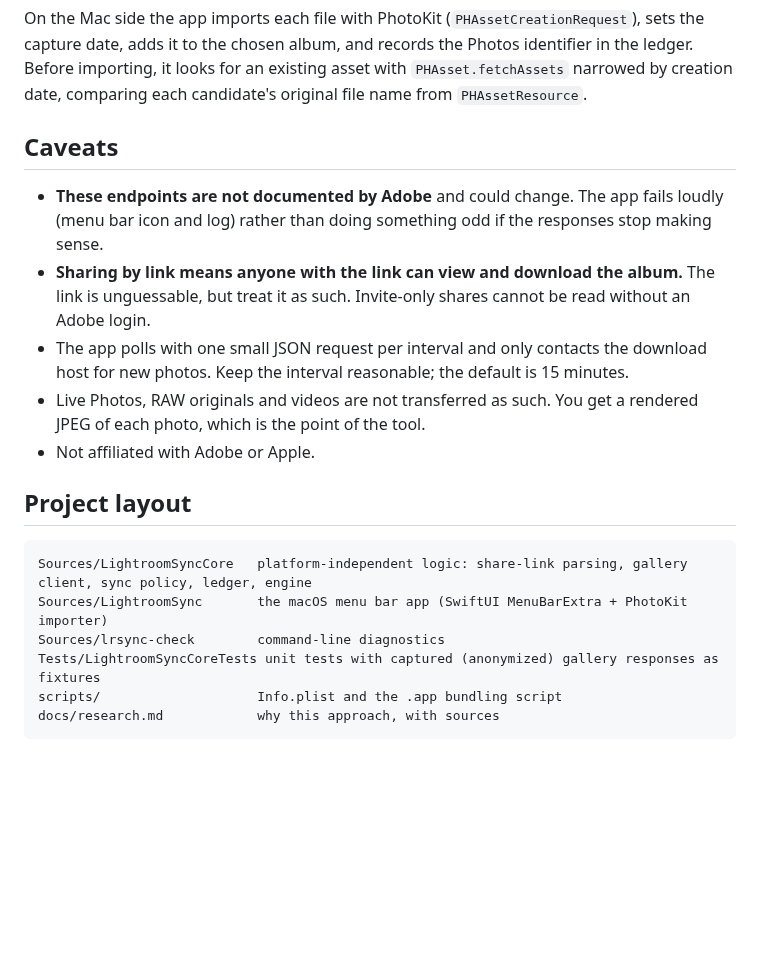
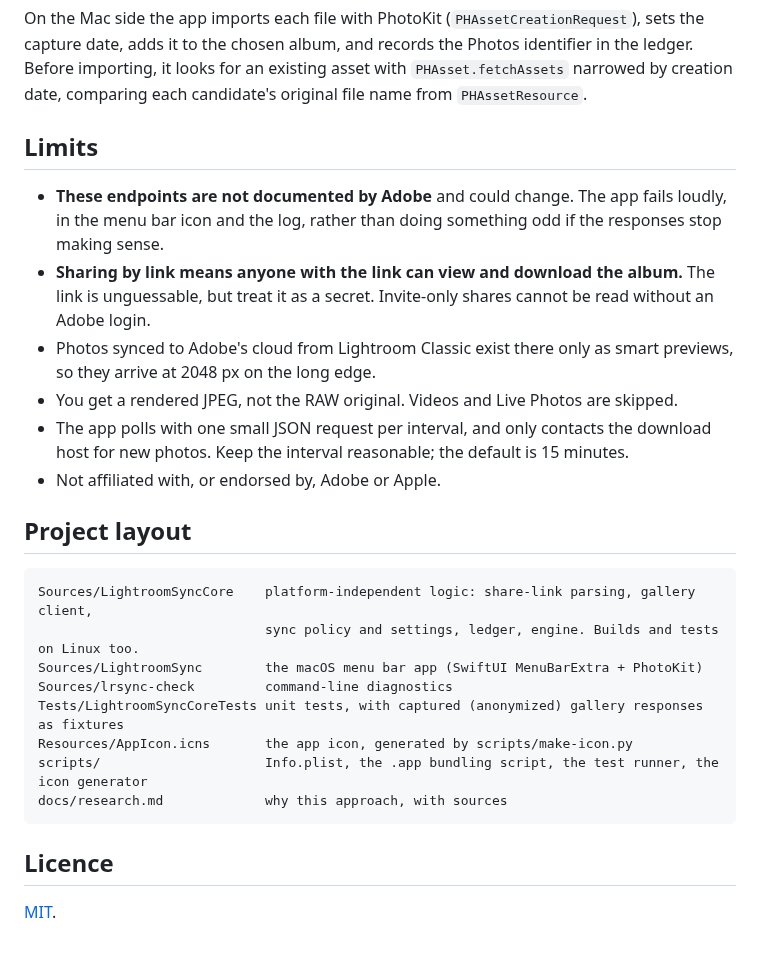
Before and after one commit to dantaik/lightroom-to-icloud-sync-osx, a Markdown page: README.md, the part around one of its changes. GitHub-like rendering; blank space fills up the shorter version.

````diff
--- a/README.md
+++ b/README.md
@@ -142,21 +172,28 @@ The last call is exactly what the gallery's *Download* button does. For photos w
 
 On the Mac side the app imports each file with PhotoKit (`PHAssetCreationRequest`), sets the capture date, adds it to the chosen album, and records the Photos identifier in the ledger. Before importing, it looks for an existing asset with `PHAsset.fetchAssets` narrowed by creation date, comparing each candidate's original file name from `PHAssetResource`.
 
-## Caveats
+## Limits
 
-- **These endpoints are not documented by Adobe** and could change. The app fails loudly (menu bar icon and log) rather than doing something odd if the responses stop making sense.
-- **Sharing by link means anyone with the link can view and download the album.** The link is unguessable, but treat it as such. Invite-only shares cannot be read without an Adobe login.
-- The app polls with one small JSON request per interval and only contacts the download host for new photos. Keep the interval reasonable; the default is 15 minutes.
-- Live Photos, RAW originals and videos are not transferred as such. You get a rendered JPEG of each photo, which is the point of the tool.
-- Not affiliated with Adobe or Apple.
+- **These endpoints are not documented by Adobe** and could change. The app fails loudly, in the menu bar icon and the log, rather than doing something odd if the responses stop making sense.
+- **Sharing by link means anyone with the link can view and download the album.** The link is unguessable, but treat it as a secret. Invite-only shares cannot be read without an Adobe login.
+- Photos synced to Adobe's cloud from Lightroom Classic exist there only as smart previews, so they arrive at 2048 px on the long edge.
+- You get a rendered JPEG, not the RAW original. Videos and Live Photos are skipped.
+- The app polls with one small JSON request per interval, and only contacts the download host for new photos. Keep the interval reasonable; the default is 15 minutes.
+- Not affiliated with, or endorsed by, Adobe or Apple.
 
 ## Project layout
 
 ```
-Sources/LightroomSyncCore   platform-independent logic: share-link parsing, gallery client, sync policy, ledger, engine
-Sources/LightroomSync       the macOS menu bar app (SwiftUI MenuBarExtra + PhotoKit importer)
-Sources/lrsync-check        command-line diagnostics
-Tests/LightroomSyncCoreTests unit tests with captured (anonymized) gallery responses as fixtures
-scripts/                    Info.plist and the .app bundling script
-docs/research.md            why this approach, with sources
+Sources/LightroomSyncCore    platform-independent logic: share-link parsing, gallery client,
+                             sync policy and settings, ledger, engine. Builds and tests on Linux too.
+Sources/LightroomSync        the macOS menu bar app (SwiftUI MenuBarExtra + PhotoKit)
+Sources/lrsync-check         command-line diagnostics
+Tests/LightroomSyncCoreTests unit tests, with captured (anonymized) gallery responses as fixtures
+Resources/AppIcon.icns       the app icon, generated by scripts/make-icon.py
+scripts/                     Info.plist, the .app bundling script, the test runner, the icon generator
+docs/research.md             why this approach, with sources
 ```
+
+## Licence
+
+[MIT](LICENSE).
````
Also changed, not shown: other parts of README.md (+105 -75 lines), docs/app-icon.png (added), 8 other files.
